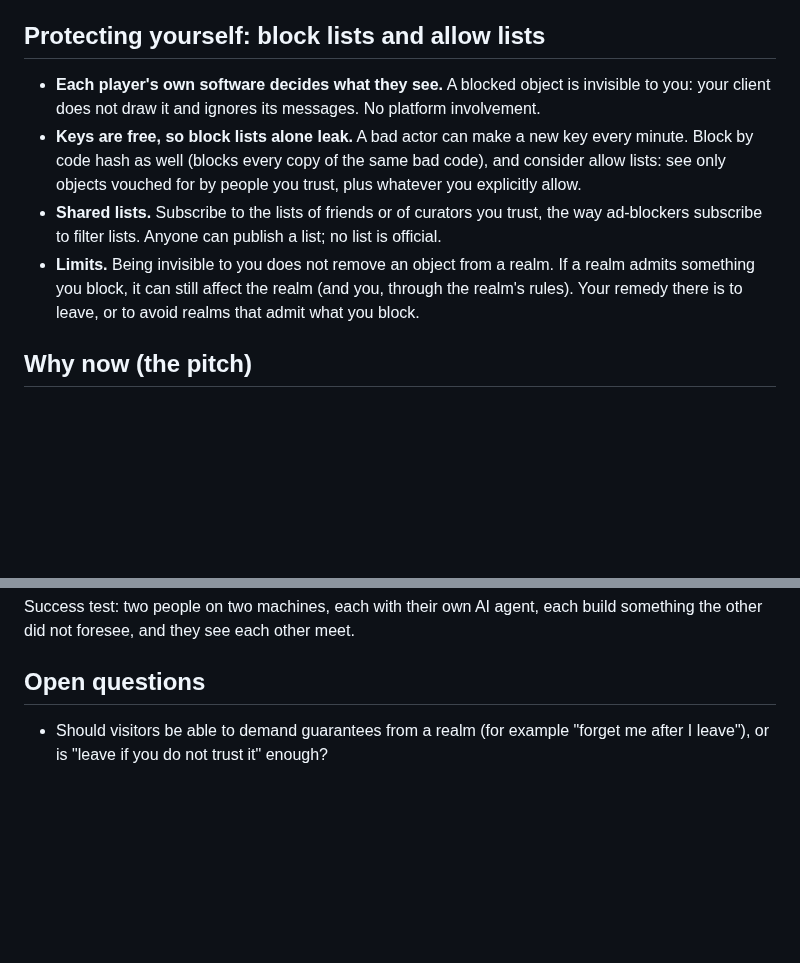
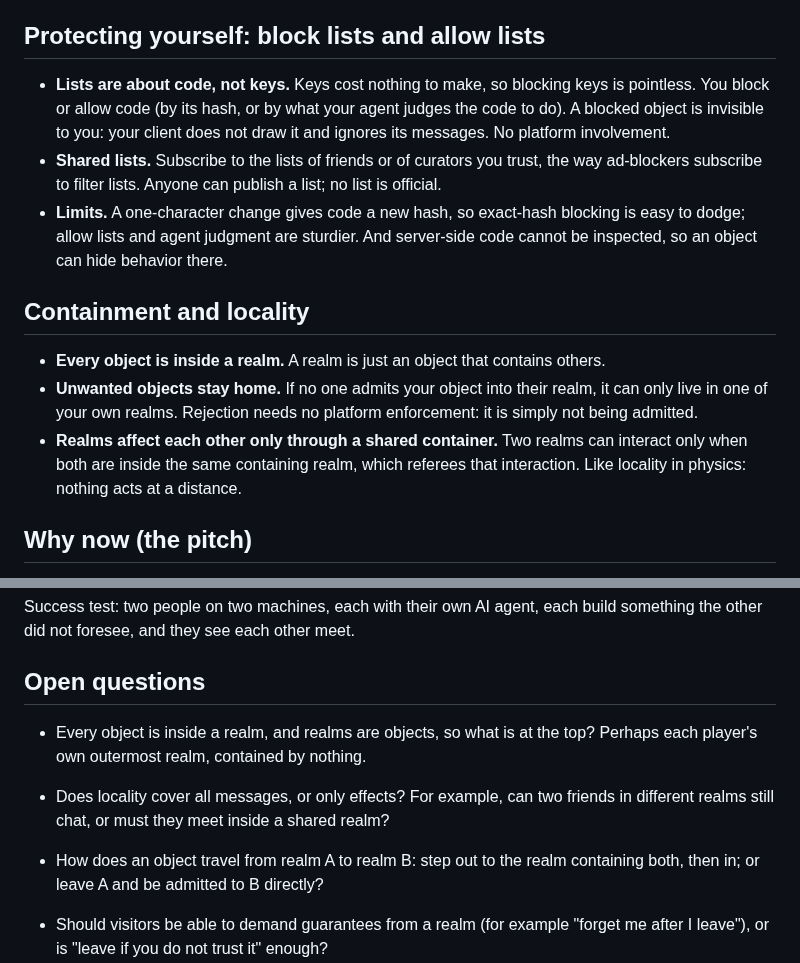
Before and after one commit to freeideas/EndlessMind, a Markdown page: BRAINSTORM.md, 2 parts joined by grey strips. Rendered like a GitHub page; blank space fills up the shorter version.

Commit message:
Brainstorm: code-based lists, containment and locality
Co-Authored-By: Claude Opus 5.5 <noreply@anthropic.com>

```diff
--- a/BRAINSTORM.md
+++ b/BRAINSTORM.md
@@ -39,10 +39,15 @@ A massively multiplayer world where both the code and the running of that code a
 
 ## Protecting yourself: block lists and allow lists
 
-- **Each player's own software decides what they see.** A blocked object is invisible to you: your client does not draw it and ignores its messages. No platform involvement.
-- **Keys are free, so block lists alone leak.** A bad actor can make a new key every minute. Block by code hash as well (blocks every copy of the same bad code), and consider allow lists: see only objects vouched for by people you trust, plus whatever you explicitly allow.
+- **Lists are about code, not keys.** Keys cost nothing to make, so blocking keys is pointless. You block or allow code (by its hash, or by what your agent judges the code to do). A blocked object is invisible to you: your client does not draw it and ignores its messages. No platform involvement.
 - **Shared lists.** Subscribe to the lists of friends or of curators you trust, the way ad-blockers subscribe to filter lists. Anyone can publish a list; no list is official.
-- **Limits.** Being invisible to you does not remove an object from a realm. If a realm admits something you block, it can still affect the realm (and you, through the realm's rules). Your remedy there is to leave, or to avoid realms that admit what you block.
+- **Limits.** A one-character change gives code a new hash, so exact-hash blocking is easy to dodge; allow lists and agent judgment are sturdier. And server-side code cannot be inspected, so an object can hide behavior there.
+
+## Containment and locality
+
+- **Every object is inside a realm.** A realm is just an object that contains others.
+- **Unwanted objects stay home.** If no one admits your object into their realm, it can only live in one of your own realms. Rejection needs no platform enforcement: it is simply not being admitted.
+- **Realms affect each other only through a shared container.** Two realms can interact only when both are inside the same containing realm, which referees that interaction. Like locality in physics: nothing acts at a distance.
 
 ## Why now (the pitch)
 
@@ -165,6 +170,10 @@ Success test: two people on two machines, each with their own AI agent, each bui
 
 ## Open questions
 
+- Every object is inside a realm, and realms are objects, so what is at the top? Perhaps each player's own outermost realm, contained by nothing.
+- Does locality cover all messages, or only effects? For example, can two friends in different realms still chat, or must they meet inside a shared realm?
+- How does an object travel from realm A to realm B: step out to the realm containing both, then in; or leave A and be admitted to B directly?
+
 - Should visitors be able to demand guarantees from a realm (for example "forget me after I leave"), or is "leave if you do not trust it" enough?
 - Fast action (sword fights) needs quick responses. Is the realm-as-referee delay acceptable for a first demo, or should the realm run small pieces of visitors' code locally in a sandbox?
 - Server language: TypeScript (one language for the whole project) or Python with `uv` (your usual tooling)?
```
